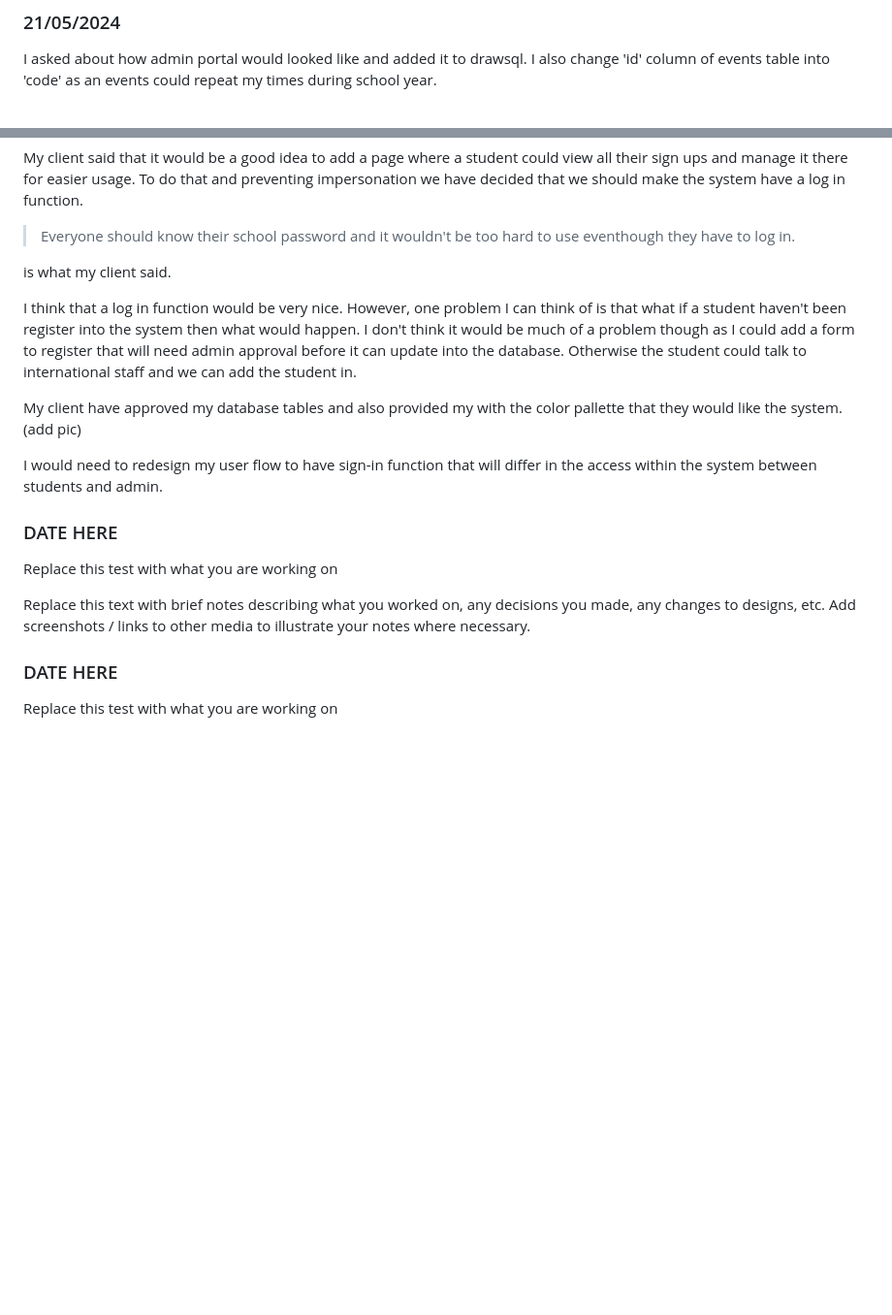
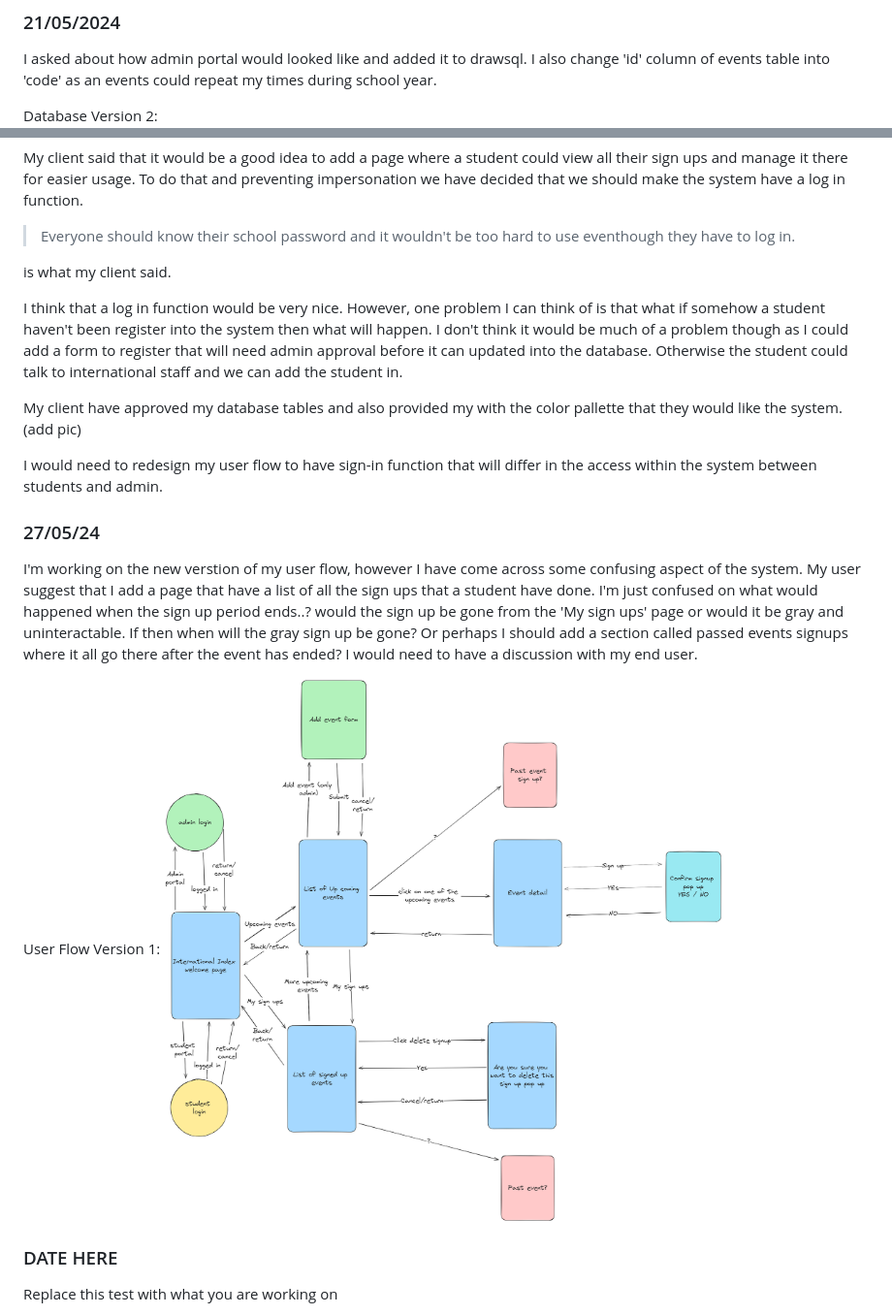
Before and after one commit to waimea-jlerch/200DTD-assesment, a Markdown page: Development.md, 2 parts joined by grey strips. Shown: that part at 97% size. GitHub-like rendering; pictures changed too: images/flow2.png (added); blank space fills up the shorter version.

Commit message:
flow 2

```diff
--- a/Development.md
+++ b/Development.md
@@ -45,6 +45,7 @@ I will need to get feedback from my end-user about both the flow and the DB. I a
 
 I asked about how admin portal would looked like and added it to drawsql. I also change 'id' column of events table into 'code' as an events could repeat my times during school year.
 
+Database Version 2:
 ![Design Database V.2](images/db2.png)
 
 Added a table with admin username and password that will be used by international staffs and leaders.
@@ -58,16 +59,17 @@ My client said that it would be a good idea to add a page where a student could
 
 is what my client said.
 
-I think that a log in function would be very nice. However, one problem I can think of is that what if a student haven't been register into the system then what would happen. I don't think it would be much of a problem though as I could add a form to register that will need admin approval before it can update into the database. Otherwise the student could talk to international staff and we can add the student in.
+I think that a log in function would be very nice. However, one problem I can think of is that what if somehow a student haven't been register into the system then what will happen. I don't think it would be much of a problem though as I could add a form to register that will need admin approval before it can updated into the database. Otherwise the student could talk to international staff and we can add the student in.
 
 My client have approved my database tables and also provided my with the color pallette that they would like the system. (add pic)
 
 I would need to redesign my user flow to have sign-in function that will differ in the access within the system between students and admin.
-### DATE HERE
+### 27/05/24
 
-Replace this test with what you are working on
+I'm working on the new verstion of my user flow, however I have come across some confusing aspect of the system. My user suggest that I add a page that have a list of all the sign ups that a student have done. I'm just confused on what would happened when the sign up period ends..? would the sign up be gone from the 'My sign ups' page or would it be gray and uninteractable. If then when will the gray sign up be gone? Or perhaps I should add a section called passed events signups where it all go there after the event has ended? I would need to have a discussion with my end user.
 
-Replace this text with brief notes describing what you worked on, any decisions you made, any changes to designs, etc. Add screenshots / links to other media to illustrate your notes where necessary.
+User Flow Version 1:
+![Design Flow V.2](images/flow2.png)
 
 ### DATE HERE
 
```
